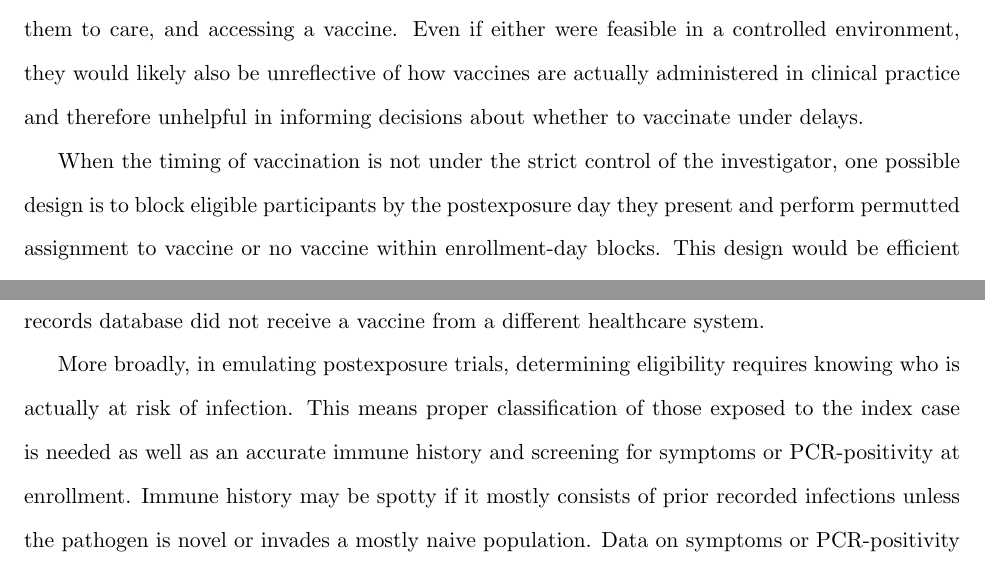
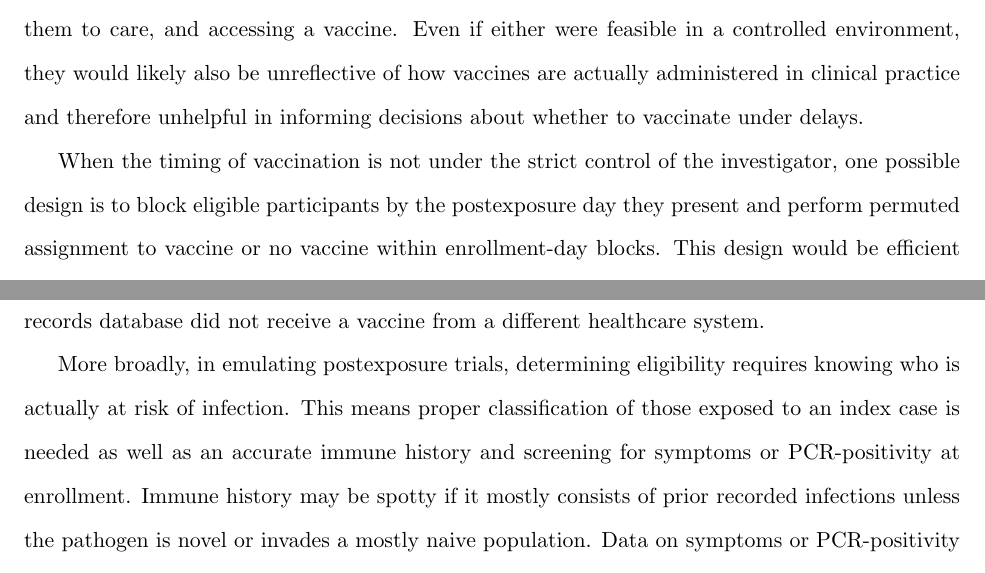
Before and after one commit to boyercb/pep-target-trials, a LaTeX paper (4_manuscripts/main.tex): two parts of pages 7 and 12 of 21, joined at a grey line, cut so that both start at the same text. Compiled offline with pdfLaTeX.

Commit message:
Updates from Overleaf

```diff
--- a/4_manuscripts/main.tex
+++ b/4_manuscripts/main.tex
@@ -254,7 +254,7 @@ Alternatively, if the goal was to estimate vaccine effectiveness by day, the ide
 $$VE(t) = 1 - \frac{\Pr[Y^{x = t} = 1]}{\Pr[Y^{x > \Delta} = 1]}.$$
 Such a design permits the estimation of the optimal day postexposure to administer a vaccine as well as the window beyond which population efficacy falls below a minimum threshold. However, several challenges prevent either of the trials mentioned above from being conducted in practice data. Chief amongst these is the fact that the timing of enrollment and vaccine administration is rarely within the control of the investigator due to delays in identifying those exposed, referring them to care, and accessing a vaccine.  Even if either were feasible in a controlled environment, they would likely also be unreflective of how vaccines are actually administered in clinical practice and therefore unhelpful in informing decisions about whether to vaccinate under delays.
 
-When the timing of vaccination is not under the strict control of the investigator, one possible design is to block eligible participants by the postexposure day they present and perform permutted assignment to vaccine or no vaccine within enrollment-day blocks. This design would be efficient in the sense that it ensures balance with respect to the date the vaccine is administered, which as previously mentioned is likely to be a strong determinant of the probability of symptom onset and vaccine effectiveness. We could then target the $t$-specific vaccine efficacy, i.e.
+When the timing of vaccination is not under the strict control of the investigator, one possible design is to block eligible participants by the postexposure day they present and perform permuted assignment to vaccine or no vaccine within enrollment-day blocks. This design would be efficient in the sense that it ensures balance with respect to the date the vaccine is administered, which as previously mentioned is likely to be a strong determinant of the probability of symptom onset and vaccine effectiveness. We could then target the $t$-specific vaccine efficacy, i.e.
 $$
 VE_{X \geq t}(t) = 1 - \frac{\Pr[Y^{x = t} = 1 \mid X \geq t, T > t]}{\Pr[Y^{x > \Delta} = 1 \mid X \geq t, T > t]} \\
 $$
@@ -372,7 +372,7 @@ Once the target trial is specified, we can attempt to emulate it using observati
 \subsubsection*{Eligibility}
 Ideally, eligibility criteria in the emulation should match those in the target trial. In particular, this means we cannot include restrictions based on post-baseline events (e.g. ``exclude those vaccinated more than 15 days after exposure or those vaccinated after symptoms'') as these may introduce bias and would be unavailable at baseline in the target trial. Further challenges may arise due to the absence of direct contact with participants at enrollment. Rather we often must rely on routinely collected data which may not be fit-for-purpose in terms of accurately determining eligibility. For instance, we may have to assume that those without a previous vaccination in the electronic medical records database did not receive a vaccine from a different healthcare system.
 
-More broadly, in emulating postexposure trials, determining eligibility requires knowing who is actually at risk of infection. This means proper classification of those exposed to the index case is needed as well as an accurate immune history and screening for symptoms or PCR-positivity at enrollment. Immune history may be spotty if it mostly consists of prior recorded infections unless the pathogen is novel or invades a mostly naive population. Data on symptoms or PCR-positivity at enrollment may come from initial surveillance or test, trace, and isolate policies.
+More broadly, in emulating postexposure trials, determining eligibility requires knowing who is actually at risk of infection. This means proper classification of those exposed to an index case is needed as well as an accurate immune history and screening for symptoms or PCR-positivity at enrollment. Immune history may be spotty if it mostly consists of prior recorded infections unless the pathogen is novel or invades a mostly naive population. Data on symptoms or PCR-positivity at enrollment may come from initial surveillance or test, trace, and isolate policies.
 
 \subsubsection*{Treatment strategies}
 The vaccination strategies to be emulated should also match those in the target trial. As participants in observational data sets will almost always be aware of their treatment strategy, the trial emulated will typically be a pragmatic (unblinded) trial. To emulate our target trial, we identify individuals in the database who meet all of the eligibility criteria. We then assign them to the trial strategy or strategies that are consistent with their baseline data.
```
